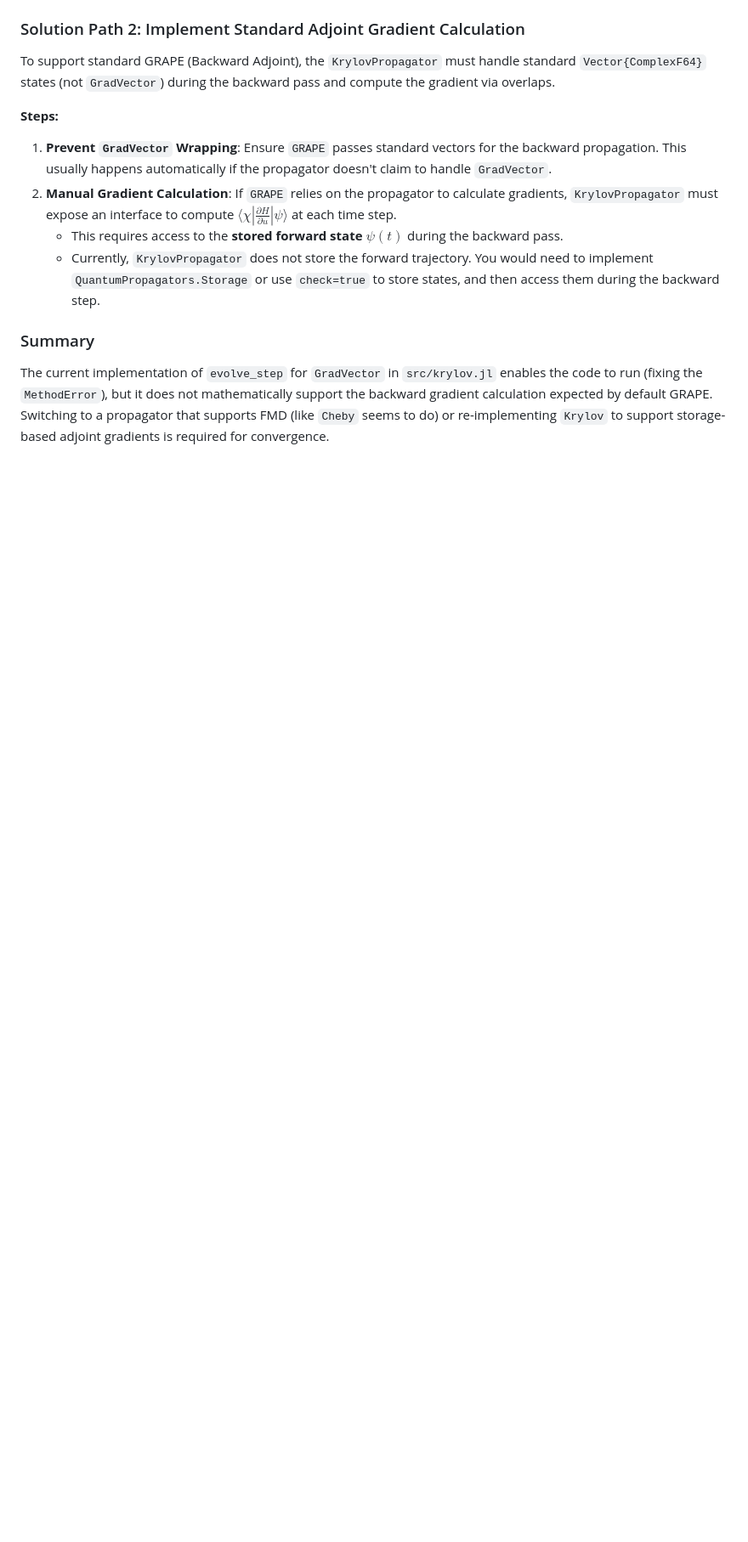
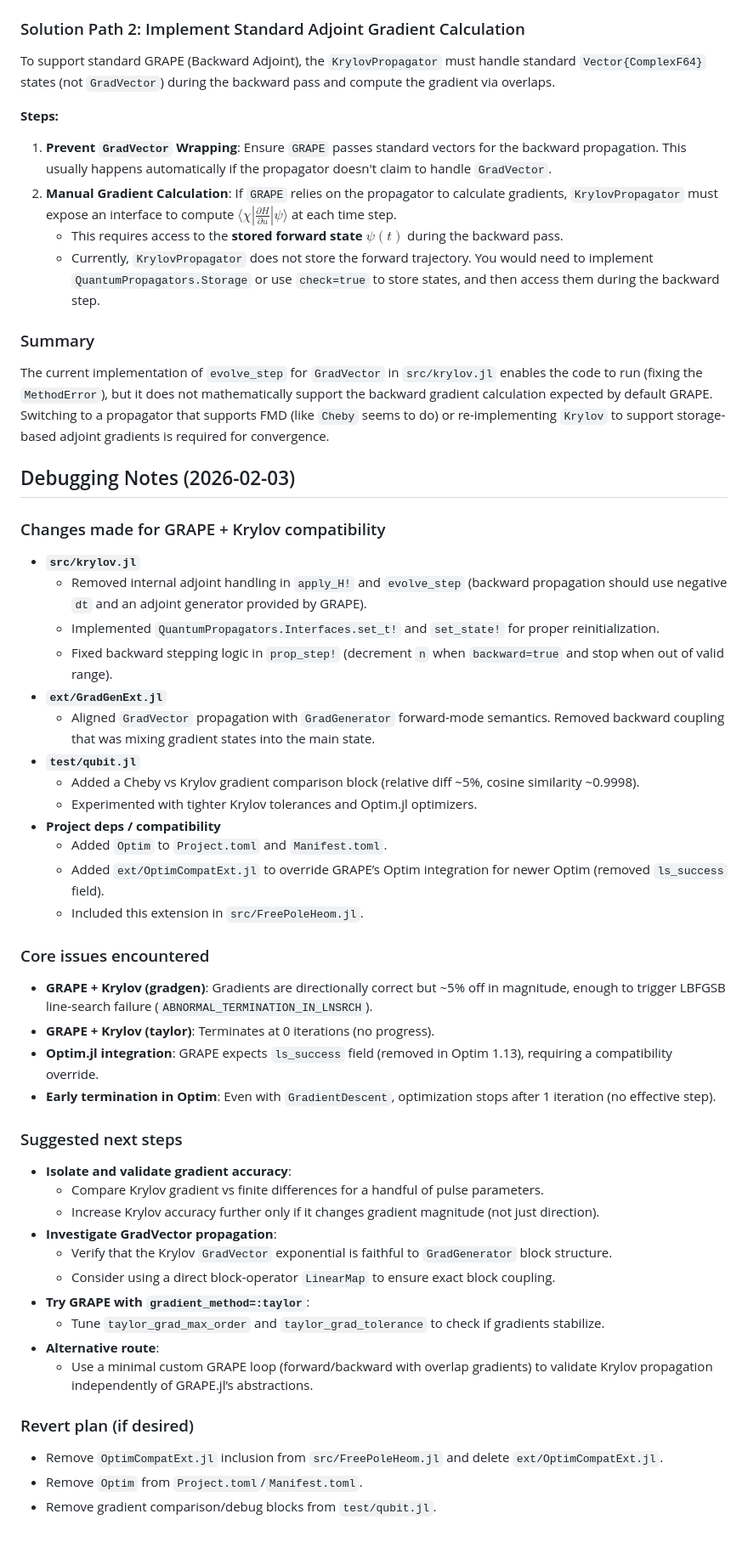
Before and after one commit to krugx/FreePoleHeom.jl, a Markdown page: instructions.md, the part around the change. Shown at 85% size. Drawn GitHub-style; blank space fills up the shorter version.

Commit message:
updated the instructions

```diff
--- a/instructions.md
+++ b/instructions.md
@@ -70,3 +70,43 @@ To support standard GRAPE (Backward Adjoint), the `KrylovPropagator` must handle
 
 ### Summary
 The current implementation of `evolve_step` for `GradVector` in `src/krylov.jl` enables the code to run (fixing the `MethodError`), but it does not mathematically support the backward gradient calculation expected by default GRAPE. Switching to a propagator that supports FMD (like `Cheby` seems to do) or re-implementing `Krylov` to support storage-based adjoint gradients is required for convergence.
+
+## Debugging Notes (2026-02-03)
+
+### Changes made for GRAPE + Krylov compatibility
+- **`src/krylov.jl`**
+  - Removed internal adjoint handling in `apply_H!` and `evolve_step` (backward propagation should use negative `dt` and an adjoint generator provided by GRAPE).
+  - Implemented `QuantumPropagators.Interfaces.set_t!` and `set_state!` for proper reinitialization.
+  - Fixed backward stepping logic in `prop_step!` (decrement `n` when `backward=true` and stop when out of valid range).
+- **`ext/GradGenExt.jl`**
+  - Aligned `GradVector` propagation with `GradGenerator` forward-mode semantics. Removed backward coupling that was mixing gradient states into the main state.
+- **`test/qubit.jl`**
+  - Added a Cheby vs Krylov gradient comparison block (relative diff ~5%, cosine similarity ~0.9998).
+  - Experimented with tighter Krylov tolerances and Optim.jl optimizers.
+- **Project deps / compatibility**
+  - Added `Optim` to `Project.toml` and `Manifest.toml`.
+  - Added `ext/OptimCompatExt.jl` to override GRAPE’s Optim integration for newer Optim (removed `ls_success` field).
+  - Included this extension in `src/FreePoleHeom.jl`.
+
+### Core issues encountered
+- **GRAPE + Krylov (gradgen)**: Gradients are directionally correct but ~5% off in magnitude, enough to trigger LBFGSB line-search failure (`ABNORMAL_TERMINATION_IN_LNSRCH`).
+- **GRAPE + Krylov (taylor)**: Terminates at 0 iterations (no progress).
+- **Optim.jl integration**: GRAPE expects `ls_success` field (removed in Optim 1.13), requiring a compatibility override.
+- **Early termination in Optim**: Even with `GradientDescent`, optimization stops after 1 iteration (no effective step).
+
+### Suggested next steps
+- **Isolate and validate gradient accuracy**:
+  - Compare Krylov gradient vs finite differences for a handful of pulse parameters.
+  - Increase Krylov accuracy further only if it changes gradient magnitude (not just direction).
+- **Investigate GradVector propagation**:
+  - Verify that the Krylov `GradVector` exponential is faithful to `GradGenerator` block structure.
+  - Consider using a direct block-operator `LinearMap` to ensure exact block coupling.
+- **Try GRAPE with `gradient_method=:taylor`**:
+  - Tune `taylor_grad_max_order` and `taylor_grad_tolerance` to check if gradients stabilize.
+- **Alternative route**:
+  - Use a minimal custom GRAPE loop (forward/backward with overlap gradients) to validate Krylov propagation independently of GRAPE.jl’s abstractions.
+
+### Revert plan (if desired)
+- Remove `OptimCompatExt.jl` inclusion from `src/FreePoleHeom.jl` and delete `ext/OptimCompatExt.jl`.
+- Remove `Optim` from `Project.toml`/`Manifest.toml`.
+- Remove gradient comparison/debug blocks from `test/qubit.jl`.
```
